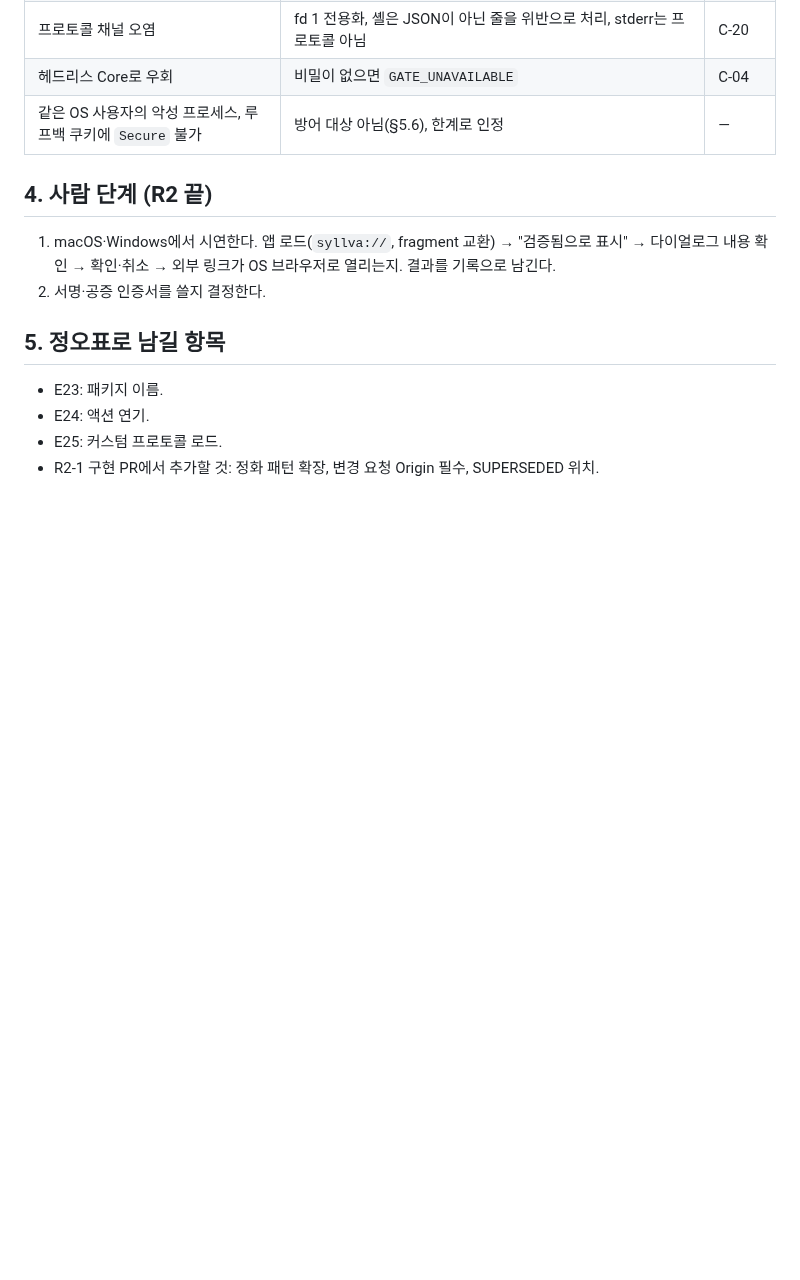
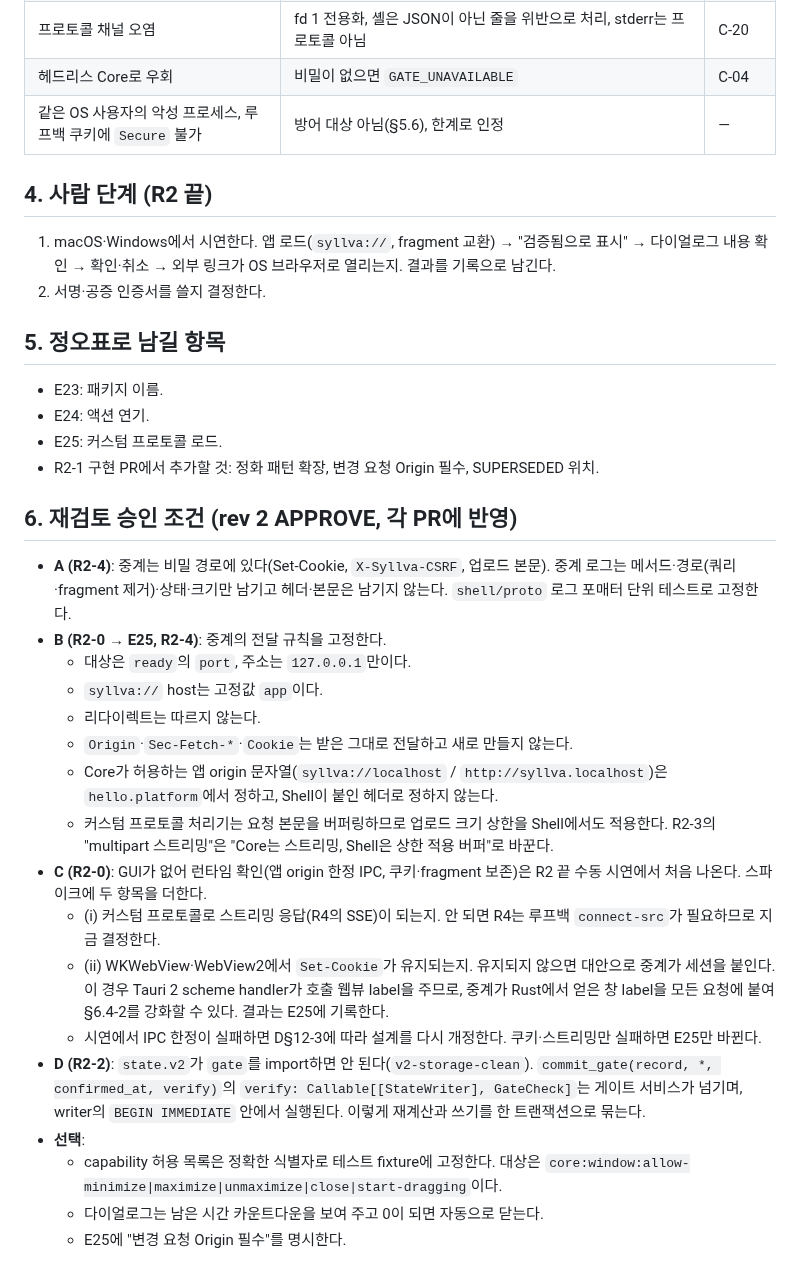
Before and after one commit to Just-Simple0/Syllva, a Markdown page: docs/plans/r2-plan.md, the part around the change. Rendered like a GitHub page; blank space fills up the shorter version.

Commit message:
R2 plan: approval conditions A-D from the re-review
Co-Authored-By: Claude Opus 5.5 <noreply@anthropic.com>
Claude-Session: https://claude.ai/code/session_01NE6emd7kRwZDe2MJDRhGbf

```diff
--- a/docs/plans/r2-plan.md
+++ b/docs/plans/r2-plan.md
@@ -286,3 +286,23 @@ GUI가 없는 이 환경에서는 컴파일과 단위 테스트까지만 할 수
 - E24: 액션 연기.
 - E25: 커스텀 프로토콜 로드.
 - R2-1 구현 PR에서 추가할 것: 정화 패턴 확장, 변경 요청 Origin 필수, SUPERSEDED 위치.
+
+## 6. 재검토 승인 조건 (rev 2 APPROVE, 각 PR에 반영)
+
+- **A (R2-4)**: 중계는 비밀 경로에 있다(Set-Cookie, `X-Syllva-CSRF`, 업로드 본문). 중계 로그는 메서드·경로(쿼리·fragment 제거)·상태·크기만 남기고 헤더·본문은 남기지 않는다. `shell/proto` 로그 포매터 단위 테스트로 고정한다.
+- **B (R2-0 → E25, R2-4)**: 중계의 전달 규칙을 고정한다.
+  - 대상은 `ready`의 `port`, 주소는 `127.0.0.1`만이다.
+  - `syllva://` host는 고정값 `app`이다.
+  - 리다이렉트는 따르지 않는다.
+  - `Origin`·`Sec-Fetch-*`·`Cookie`는 받은 그대로 전달하고 새로 만들지 않는다.
+  - Core가 허용하는 앱 origin 문자열(`syllva://localhost` / `http://syllva.localhost`)은 `hello.platform`에서 정하고, Shell이 붙인 헤더로 정하지 않는다.
+  - 커스텀 프로토콜 처리기는 요청 본문을 버퍼링하므로 업로드 크기 상한을 Shell에서도 적용한다. R2-3의 "multipart 스트리밍"은 "Core는 스트리밍, Shell은 상한 적용 버퍼"로 바꾼다.
+- **C (R2-0)**: GUI가 없어 런타임 확인(앱 origin 한정 IPC, 쿠키·fragment 보존)은 R2 끝 수동 시연에서 처음 나온다. 스파이크에 두 항목을 더한다.
+  - (i) 커스텀 프로토콜로 스트리밍 응답(R4의 SSE)이 되는지. 안 되면 R4는 루프백 `connect-src`가 필요하므로 지금 결정한다.
+  - (ii) WKWebView·WebView2에서 `Set-Cookie`가 유지되는지. 유지되지 않으면 대안으로 중계가 세션을 붙인다. 이 경우 Tauri 2 scheme handler가 호출 웹뷰 label을 주므로, 중계가 Rust에서 얻은 창 label을 모든 요청에 붙여 §6.4-2를 강화할 수 있다. 결과는 E25에 기록한다.
+  - 시연에서 IPC 한정이 실패하면 D§12-3에 따라 설계를 다시 개정한다. 쿠키·스트리밍만 실패하면 E25만 바뀐다.
+- **D (R2-2)**: `state.v2`가 `gate`를 import하면 안 된다(`v2-storage-clean`). `commit_gate(record, *, confirmed_at, verify)`의 `verify: Callable[[StateWriter], GateCheck]`는 게이트 서비스가 넘기며, writer의 `BEGIN IMMEDIATE` 안에서 실행된다. 이렇게 재계산과 쓰기를 한 트랜잭션으로 묶는다.
+- **선택**:
+  - capability 허용 목록은 정확한 식별자로 테스트 fixture에 고정한다. 대상은 `core:window:allow-minimize|maximize|unmaximize|close|start-dragging`이다.
+  - 다이얼로그는 남은 시간 카운트다운을 보여 주고 0이 되면 자동으로 닫는다.
+  - E25에 "변경 요청 Origin 필수"를 명시한다.
```
